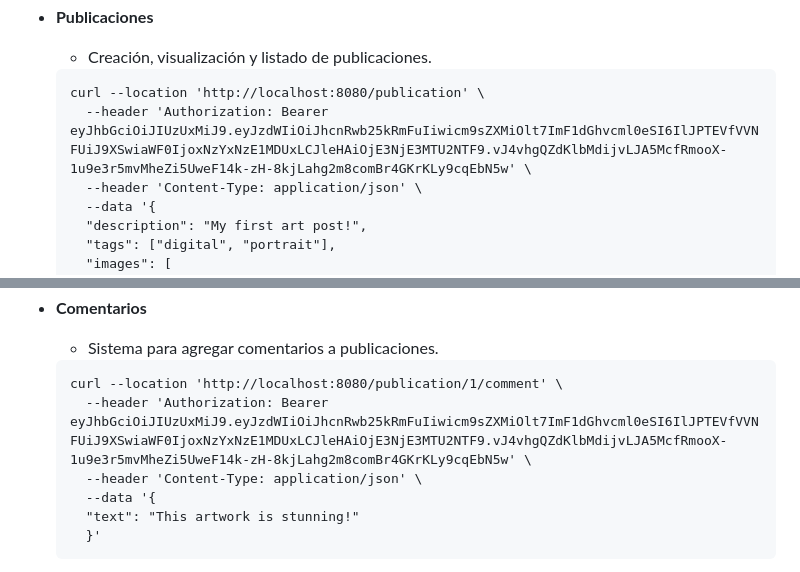
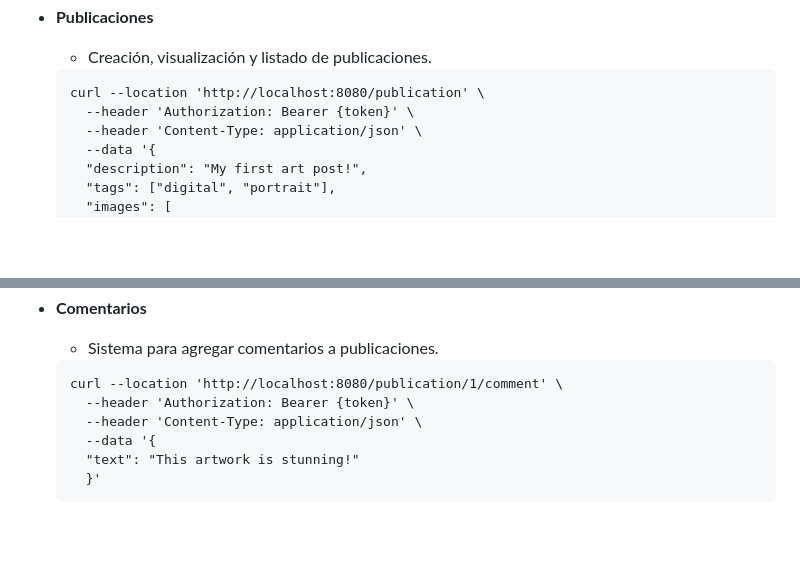
Before and after one commit to CS2031-DBP/proyecto-backend-gamecubegameboyplayer, a Markdown page: README.md, 2 parts joined by grey strips. Drawn GitHub-style; blank space fills up the shorter version.

Commit message:
fixing reamde

````diff
--- a/README.md
+++ b/README.md
@@ -84,7 +84,7 @@ Este proyecto busca crear un entorno donde cada usuario pueda publicar librement
     * Creación, visualización y listado de publicaciones.
   ```
   curl --location 'http://localhost:8080/publication' \
-    --header 'Authorization: Bearer eyJhbGciOiJIUzUxMiJ9.eyJzdWIiOiJhcnRwb25kRmFuIiwicm9sZXMiOlt7ImF1dGhvcml0eSI6IlJPTEVfVVNFUiJ9XSwiaWF0IjoxNzYxNzE1MDUxLCJleHAiOjE3NjE3MTU2NTF9.vJ4vhgQZdKlbMdijvLJA5McfRmooX-1u9e3r5mvMheZi5UweF14k-zH-8kjLahg2m8comBr4GKrKLy9cqEbN5w' \
+    --header 'Authorization: Bearer {token}' \
     --header 'Content-Type: application/json' \
     --data '{
     "description": "My first art post!",
@@ -119,7 +119,7 @@ Este proyecto busca crear un entorno donde cada usuario pueda publicar librement
     * Sistema para agregar comentarios a publicaciones.
   ```
   curl --location 'http://localhost:8080/publication/1/comment' \
-    --header 'Authorization: Bearer eyJhbGciOiJIUzUxMiJ9.eyJzdWIiOiJhcnRwb25kRmFuIiwicm9sZXMiOlt7ImF1dGhvcml0eSI6IlJPTEVfVVNFUiJ9XSwiaWF0IjoxNzYxNzE1MDUxLCJleHAiOjE3NjE3MTU2NTF9.vJ4vhgQZdKlbMdijvLJA5McfRmooX-1u9e3r5mvMheZi5UweF14k-zH-8kjLahg2m8comBr4GKrKLy9cqEbN5w' \
+    --header 'Authorization: Bearer {token}' \
     --header 'Content-Type: application/json' \
     --data '{
     "text": "This artwork is stunning!"
````
